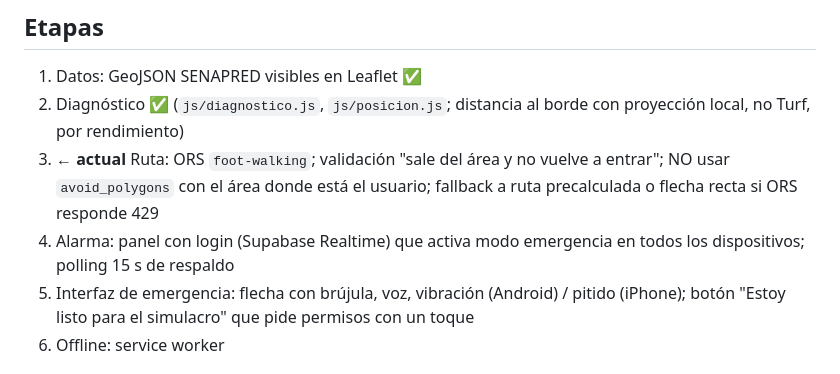
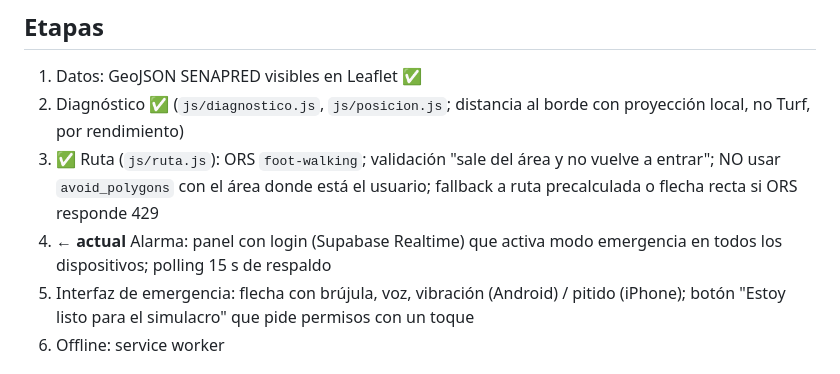
Before and after one commit to julianureta7-collab/mapa-evacuacion, a Markdown page: CLAUDE.md, the part around the change. Rendered like a GitHub page.

Commit message:
Etapa 3: ruta al punto de encuentro con validación y respaldo en línea recta

```diff
--- a/CLAUDE.md
+++ b/CLAUDE.md
@@ -13,8 +13,8 @@ La especificación completa vive fuera del repo (OneDrive del usuario); este arc
 ## Etapas
 1. Datos: GeoJSON SENAPRED visibles en Leaflet ✅
 2. Diagnóstico ✅ (`js/diagnostico.js`, `js/posicion.js`; distancia al borde con proyección local, no Turf, por rendimiento)
-3. ← **actual** Ruta: ORS `foot-walking`; validación "sale del área y no vuelve a entrar"; NO usar `avoid_polygons` con el área donde está el usuario; fallback a ruta precalculada o flecha recta si ORS responde 429
-4. Alarma: panel con login (Supabase Realtime) que activa modo emergencia en todos los dispositivos; polling 15 s de respaldo
+3. ✅ Ruta (`js/ruta.js`): ORS `foot-walking`; validación "sale del área y no vuelve a entrar"; NO usar `avoid_polygons` con el área donde está el usuario; fallback a ruta precalculada o flecha recta si ORS responde 429
+4. ← **actual** Alarma: panel con login (Supabase Realtime) que activa modo emergencia en todos los dispositivos; polling 15 s de respaldo
 5. Interfaz de emergencia: flecha con brújula, voz, vibración (Android) / pitido (iPhone); botón "Estoy listo para el simulacro" que pide permisos con un toque
 6. Offline: service worker
 
```
Also changed, not shown: docs/reportes/02-brujula-y-rutas.md (added, +52 -0 lines), docs/reportes/img/brujula-movil.png (added), docs/reportes/img/etapa3-linea-recta.png (added), docs/reportes/img/etapa3-ruta.png (added), 5 other files.
